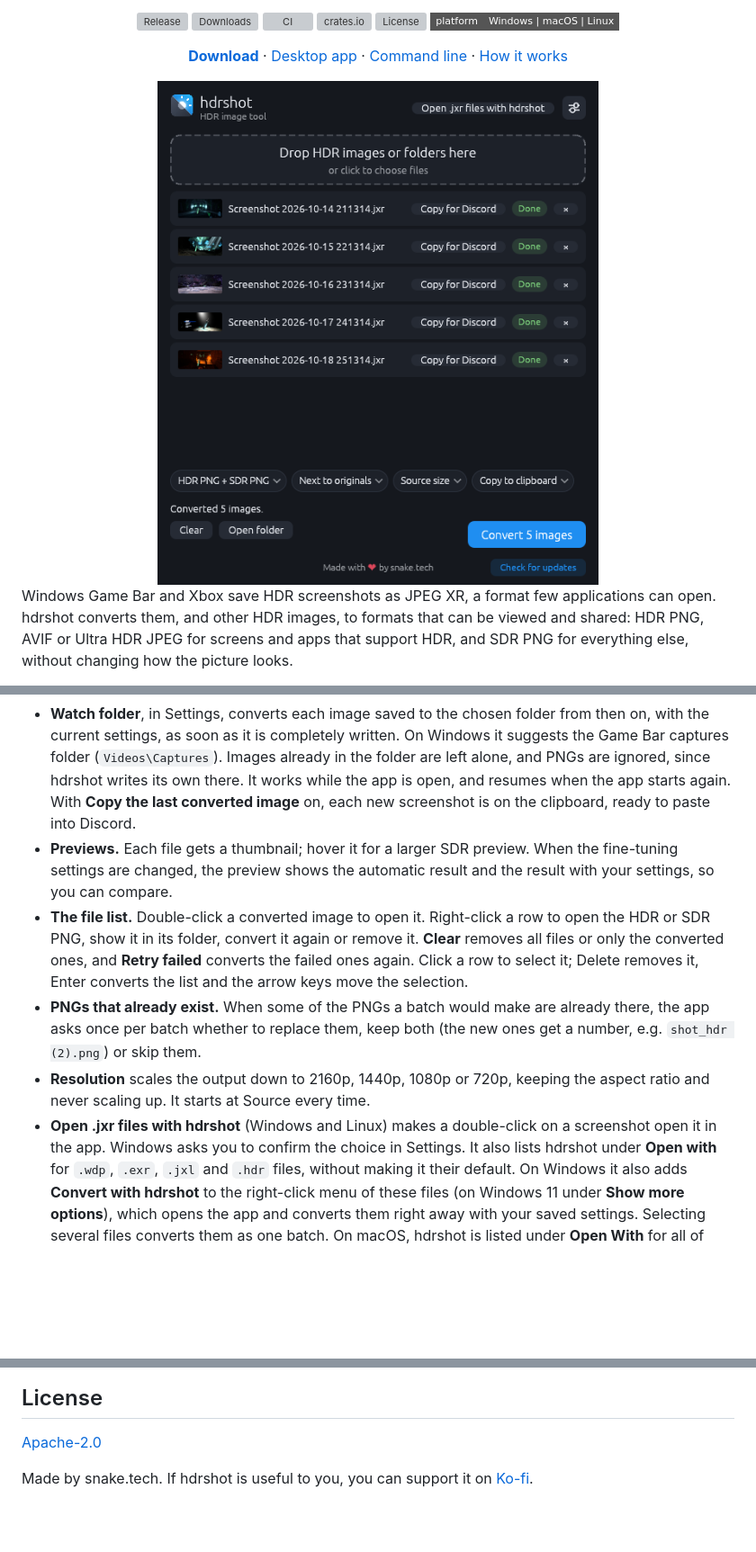
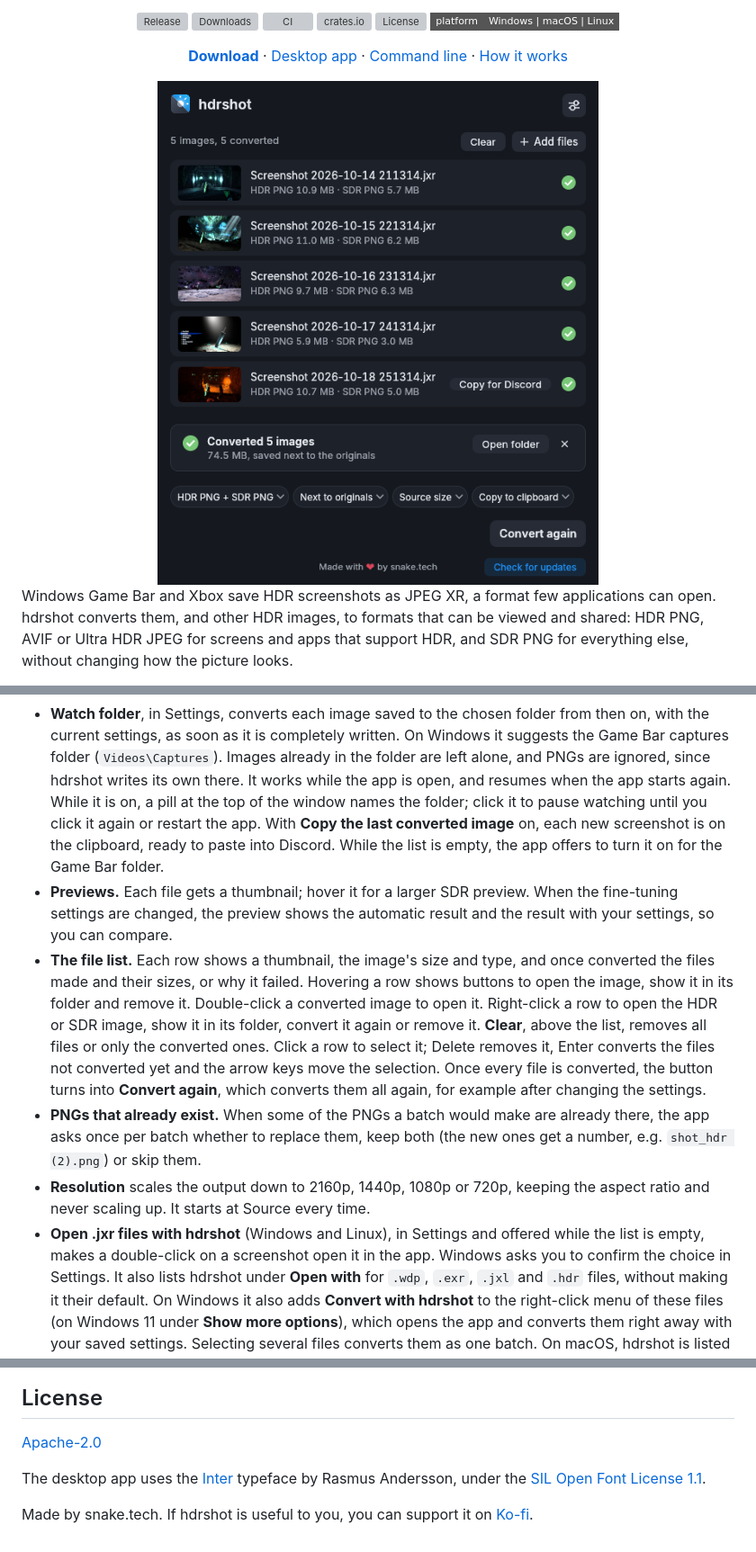
Before and after one commit to snaketech-tu/hdrshot, a Markdown page: README.md, 3 parts joined by grey strips. Shown: that part at 90% size. Drawn GitHub-style; pictures changed too: docs/images/app.png; folded sections open; badges without logos; blank space fills up the shorter version; grey boxes are pictures that could not be loaded.

```diff
--- a/README.md
+++ b/README.md
@@ -164,18 +171,26 @@ the top right; Esc or the back button returns to the list.
   is completely written. On Windows it suggests the Game Bar captures
   folder (`Videos\Captures`). Images already in the folder are left alone,
   and PNGs are ignored, since hdrshot writes its own there. It works while
-  the app is open, and resumes when the app starts again. With **Copy the
+  the app is open, and resumes when the app starts again. While it is on, a
+  pill at the top of the window names the folder; click it to pause
+  watching until you click it again or restart the app. With **Copy the
   last converted image** on, each new screenshot is on the clipboard, ready
-  to paste into Discord.
+  to paste into Discord. While the list is empty, the app offers to turn it
+  on for the Game Bar folder.
 - **Previews.** Each file gets a thumbnail; hover it for a larger SDR
   preview. When the fine-tuning settings are changed, the preview shows the
   automatic result and the result with your settings, so you can compare.
-- **The file list.** Double-click a converted image to open it.
-  Right-click a row to open the HDR or SDR PNG, show it in its folder,
-  convert it again or remove it. **Clear** removes all files or only the
-  converted ones, and **Retry failed** converts the failed ones again.
-  Click a row to select it; Delete removes it, Enter converts the list and
-  the arrow keys move the selection.
+- **The file list.** Each row shows a thumbnail, the image's size and type,
+  and once converted the files made and their sizes, or why it failed.
+  Hovering a row shows buttons to open the image, show it in its folder and
+  remove it. Double-click a converted image to open it. Right-click a row to
+  open the HDR or SDR image, show it in its folder, convert it again or
+  remove it. **Clear**, above the list, removes all files or only the
+  converted ones. Click a row to select it; Delete removes it, Enter
+  converts the files not converted yet and the arrow keys move the
+  selection. Once every file is converted, the button turns into
+  **Convert again**, which converts them all again, for example after
+  changing the settings.
 - **PNGs that already exist.** When some of the PNGs a batch would make
   are already there, the app asks once per batch whether to replace them,
   keep both (the new ones get a number, e.g. `shot_hdr (2).png`) or skip
@@ -183,8 +198,9 @@ the top right; Esc or the back button returns to the list.
 - **Resolution** scales the output down to 2160p, 1440p, 1080p or 720p,
   keeping the aspect ratio and never scaling up. It starts at Source every
   time.
-- **Open .jxr files with hdrshot** (Windows and Linux) makes a double-click
-  on a screenshot open it in the app. Windows asks you to confirm the choice
+- **Open .jxr files with hdrshot** (Windows and Linux), in Settings and
+  offered while the list is empty, makes a double-click on a screenshot
+  open it in the app. Windows asks you to confirm the choice
   in Settings. It also lists hdrshot under **Open with** for `.wdp`, `.exr`,
   `.jxl` and `.hdr` files, without making it their default.
   On Windows it also adds **Convert with hdrshot** to the right-click menu
@@ -493,5 +509,9 @@ platforms and publishes the release with notes from
 
 [Apache-2.0](https://github.com/snaketech-tu/hdrshot/blob/main/LICENSE)
 
+The desktop app uses the [Inter](https://rsms.me/inter/) typeface by
+Rasmus Andersson, under the
+[SIL Open Font License 1.1](https://github.com/snaketech-tu/hdrshot/blob/main/crates/hdrshot-gui/assets/fonts/Inter-LICENSE.txt).
+
 Made by snake.tech. If hdrshot is useful to you, you can support it on
 [Ko-fi](https://ko-fi.com/snake_tech).
```
Also changed, not shown: other parts of README.md (+13 -6 lines), CHANGELOG.md (+23 -0 lines), 14 other files.
